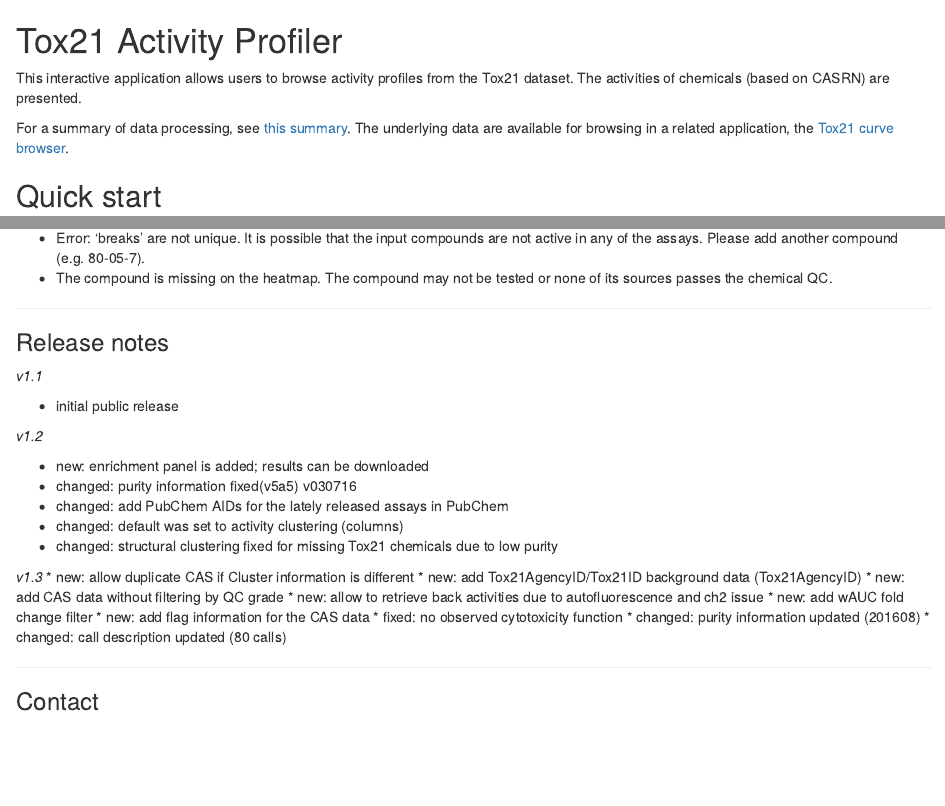
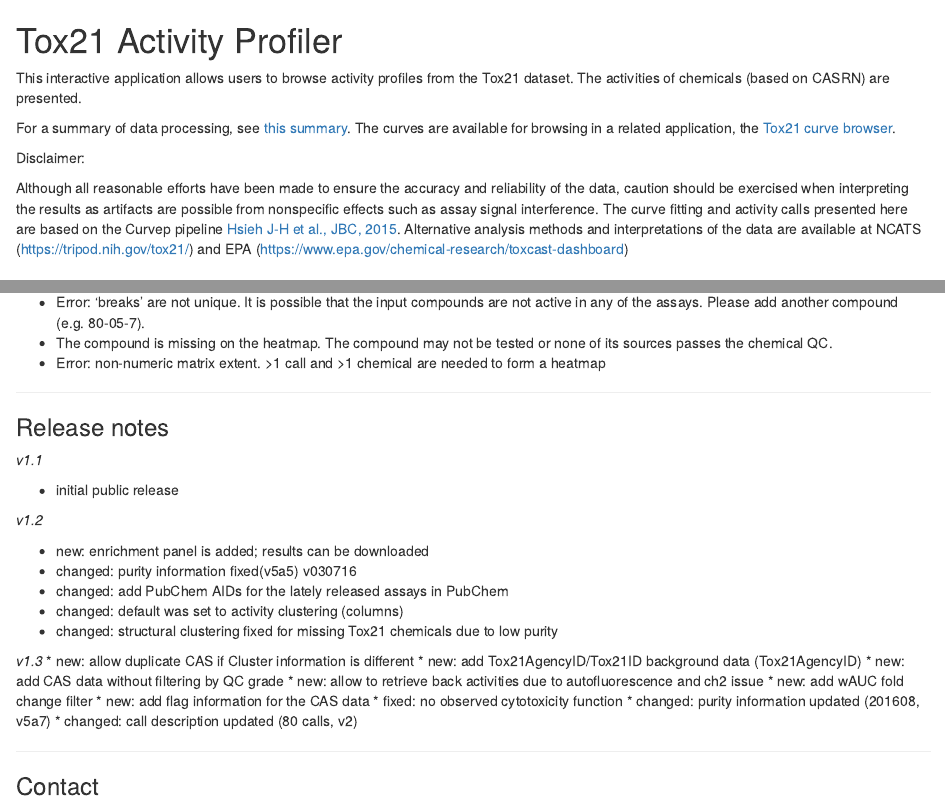
Before and after one commit to moggces/ActivityProfilingGUI, an R Markdown document (README.Rmd): the page in a window 1100 px wide, from its top, and a second part further down, joined at a grey line. Rendered offline with R 4.5, knitr and Pandoc, with nearby package versions.

Commit message:
add disclaimer

```diff
--- a/README.Rmd
+++ b/README.Rmd
@@ -3,7 +3,11 @@
 
 This interactive application allows users to browse activity profiles from the Tox21 dataset.  The activities of chemicals (based on CASRN) are presented.
 
-For a summary of data processing, see [this summary](https://www.dropbox.com/s/4ptkna93n3nel8v/pipeline_summary.pdf?dl=0). The underlying data are available for browsing in a related application, the [Tox21 curve browser](/sandbox/tox21-curve-visualization/).
+For a summary of data processing, see [this summary](https://www.dropbox.com/s/3s2k6258x377hid/pipeline_summary2.pdf?dl=0). The curves are available for browsing in a related application, the [Tox21 curve browser](/sandbox/tox21-curve-visualization/).
+
+Disclaimer:
+
+Although all reasonable efforts have been made to ensure the accuracy and reliability of the data, caution should be exercised when interpreting the results as artifacts are possible from nonspecific effects such as assay signal interference. The curve fitting and activity calls presented here are based on the Curvep pipeline [Hsieh J-H et al., JBC, 2015](http://journals.sagepub.com/doi/abs/10.1177/1087057115581317). Alternative analysis methods and interpretations of the data are available at NCATS (https://tripod.nih.gov/tox21/) and EPA (https://www.epa.gov/chemical-research/toxcast-dashboard)
 
 ## Quick start
 
@@ -219,6 +223,8 @@
 
 * Error: 'breaks' are not unique. It is possible that the input compounds are not active in any of the assays. Please add another compound (e.g. 80-05-7).
 * The compound is missing on the heatmap. The compound may not be tested or none of its sources passes the chemical QC.
+* Error: non-numeric matrix extent. >1 call and >1 chemical are needed to form a heatmap
+
 
 ***
 
@@ -244,8 +250,8 @@
 * new: add wAUC fold change filter
 * new: add flag information for the CAS data
 * fixed: no observed cytotoxicity function
-* changed: purity information updated (201608)
-* changed: call description updated (80 calls)
+* changed: purity information updated (201608, v5a7)
+* changed: call description updated (80 calls, v2)
 
 ***
 
```
Also changed, not shown: README.Rmd (4 more changed lines).
